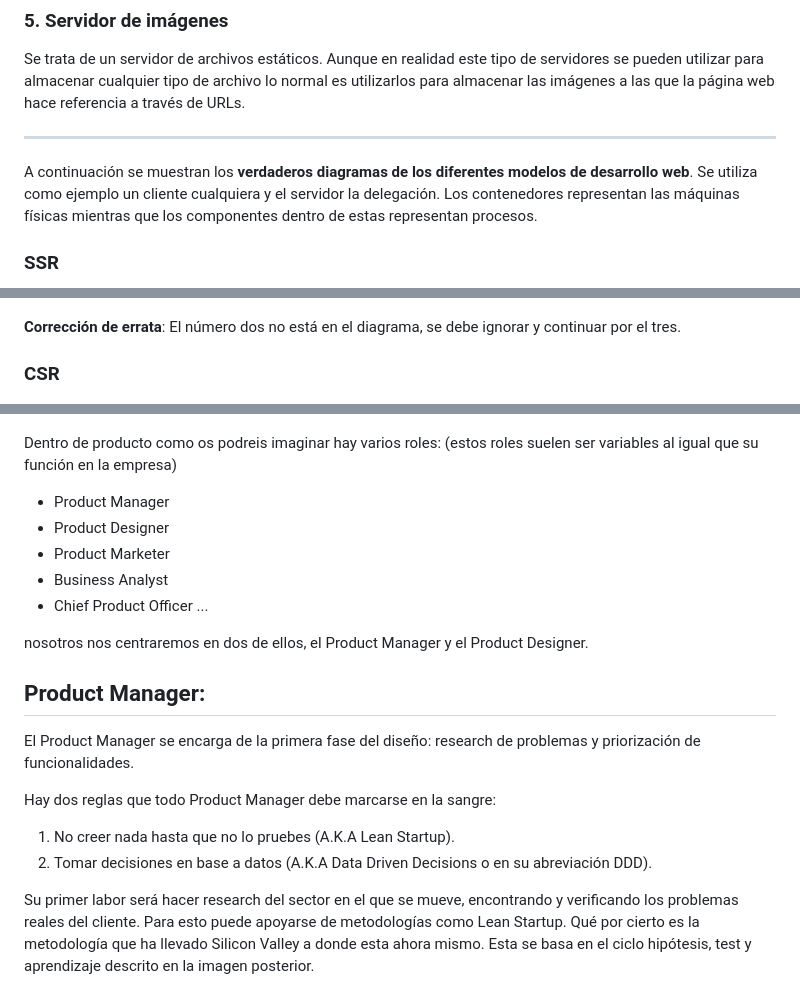
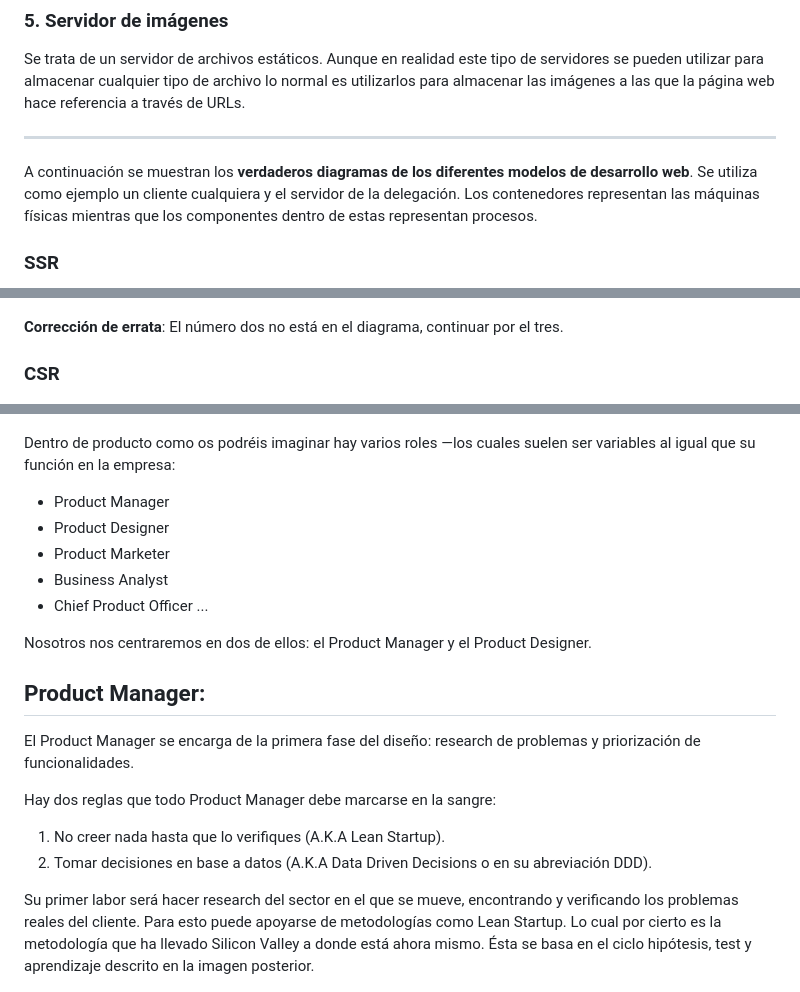
Before and after one commit to deii-ulpgc/documentation, a Markdown page: introductory-guides/guia-del-web-developer-galactico.md, 3 parts joined by grey strips. Drawn GitHub-style.

```diff
--- a/introductory-guides/guia-del-web-developer-galactico.md
+++ b/introductory-guides/guia-del-web-developer-galactico.md
@@ -266,7 +260,7 @@ a través de URLs.
 
 A continuación se muestran los **verdaderos diagramas de los diferentes
 modelos de desarrollo web**. Se utiliza como ejemplo un cliente
-cualquiera y el servidor la delegación. Los contenedores representan
+cualquiera y el servidor de la delegación. Los contenedores representan
 las máquinas físicas mientras que los componentes dentro de estas
 representan procesos.
 
@@ -276,8 +270,7 @@ representan procesos.
 
 ![SSR Diagram](./assets/ssr-diagram.png)
 
-**Corrección de errata**: El número dos no está en el diagrama, se debe
-ignorar y continuar por el tres.
+**Corrección de errata**: El número dos no está en el diagrama, continuar por el tres.
 
 ### CSR
 
@@ -325,7 +319,7 @@ Este flujo sigue el esquema llamado "Double Diamond Design Process"
 
 ![Double Diamond](./assets/Double_diamond.png)
 
-Dentro de producto como os podreis imaginar hay varios roles: (estos roles suelen ser variables al igual que su función en la empresa)
+Dentro de producto como os podréis imaginar hay varios roles —los cuales suelen ser variables al igual que su función en la empresa:
 
 - Product Manager
 - Product Designer
@@ -334,7 +328,7 @@ Dentro de producto como os podreis imaginar hay varios roles: (estos roles suele
 - Chief Product Officer
   ...
 
-nosotros nos centraremos en dos de ellos, el Product Manager y el Product Designer.
+Nosotros nos centraremos en dos de ellos: el Product Manager y el Product Designer.
 
 ## Product Manager:
 
@@ -342,10 +336,10 @@ El Product Manager se encarga de la primera fase del diseño: research de proble
 
 Hay dos reglas que todo Product Manager debe marcarse en la sangre:
 
-1. No creer nada hasta que no lo pruebes (A.K.A Lean Startup).
+1. No creer nada hasta que lo verifiques (A.K.A Lean Startup).
 2. Tomar decisiones en base a datos (A.K.A Data Driven Decisions o en su abreviación DDD).
 
-Su primer labor será hacer research del sector en el que se mueve, encontrando y verificando los problemas reales del cliente. Para esto puede apoyarse de metodologías como Lean Startup. Qué por cierto es la metodología que ha llevado Silicon Valley a donde esta ahora mismo. Esta se basa en el ciclo hipótesis, test y aprendizaje descrito en la imagen posterior.
+Su primer labor será hacer research del sector en el que se mueve, encontrando y verificando los problemas reales del cliente. Para esto puede apoyarse de metodologías como Lean Startup. Lo cual por cierto es la metodología que ha llevado Silicon Valley a donde está ahora mismo. Ésta se basa en el ciclo hipótesis, test y aprendizaje descrito en la imagen posterior.
 
 ![Lean_Startup](./assets/lean-startup.jpg)
 
```
Also changed, not shown: other parts of introductory-guides/guia-del-web-developer-galactico.md (+43 -49 lines).
